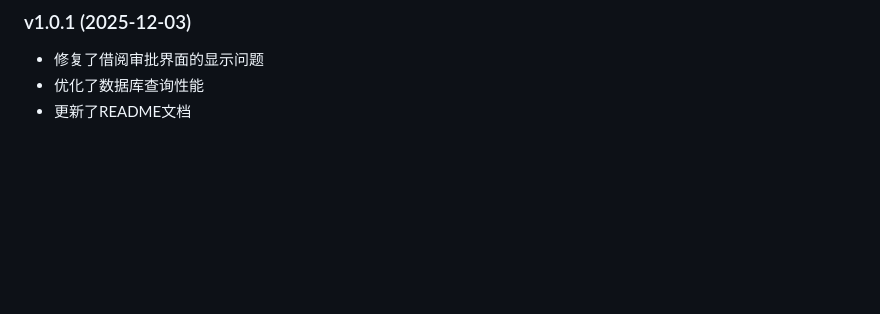
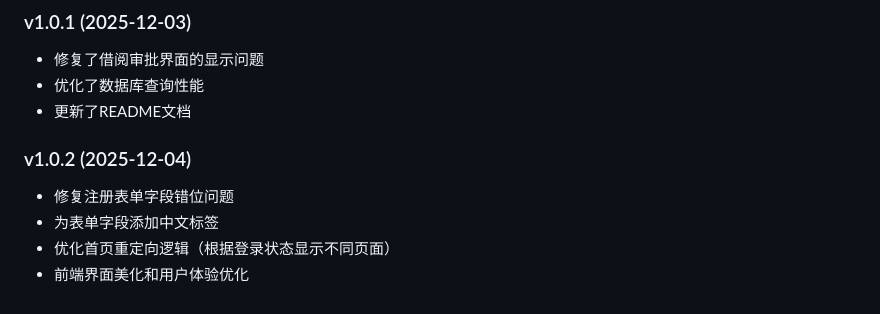
Before and after one commit to ZJW-123-prog/library_ms, a Markdown page: README.md, the part around the change. GitHub-like rendering; blank space fills up the shorter version.

Commit message:
更新README.md，添加前端美化v1.0.2版本更新日志

```diff
--- a/README.md
+++ b/README.md
@@ -187,3 +187,9 @@ python manage.py runserver
 - 修复了借阅审批界面的显示问题
 - 优化了数据库查询性能
 - 更新了README文档
+
+### v1.0.2 (2025-12-04)
+- 修复注册表单字段错位问题
+- 为表单字段添加中文标签
+- 优化首页重定向逻辑（根据登录状态显示不同页面）
+- 前端界面美化和用户体验优化
```
